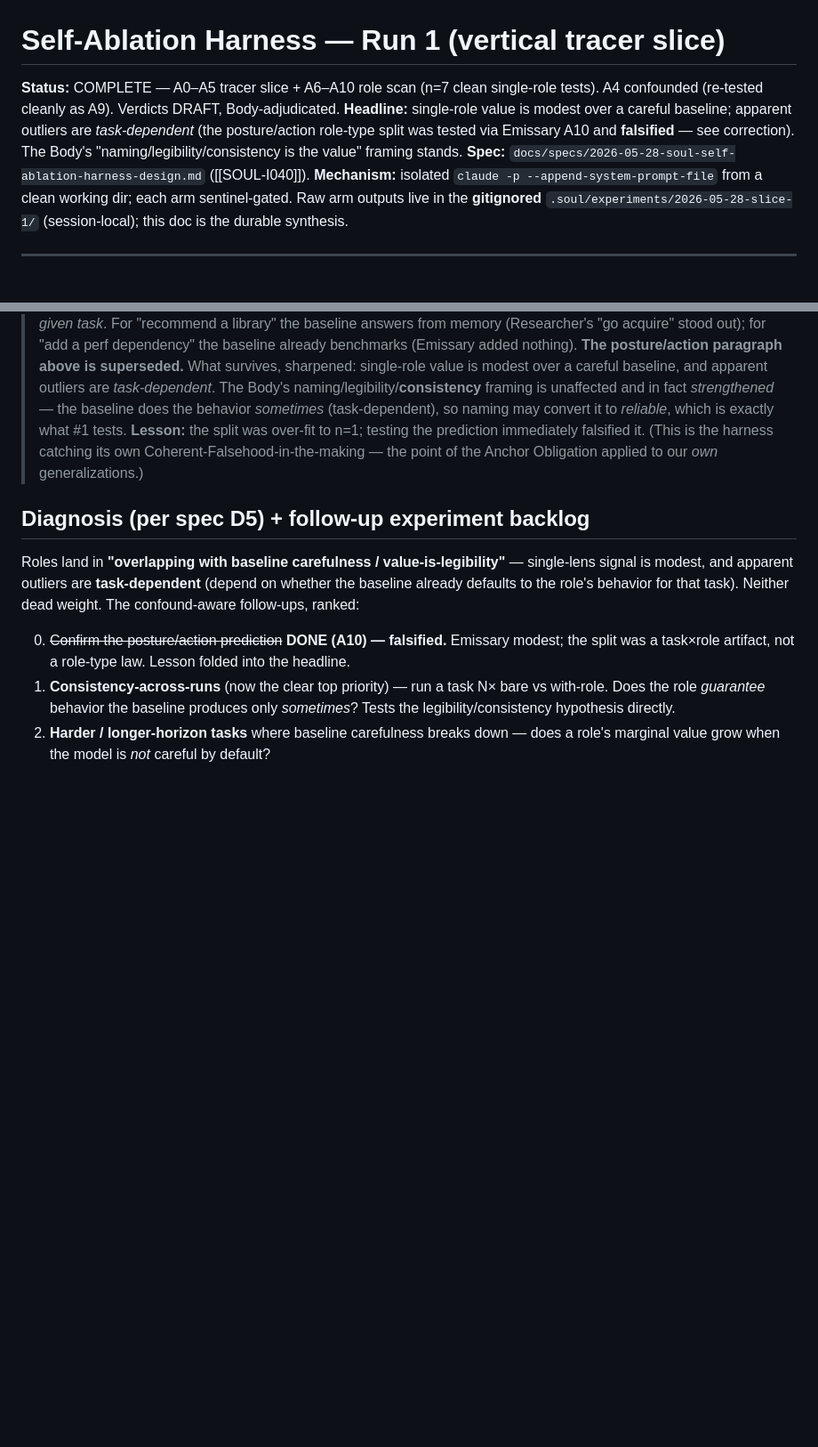
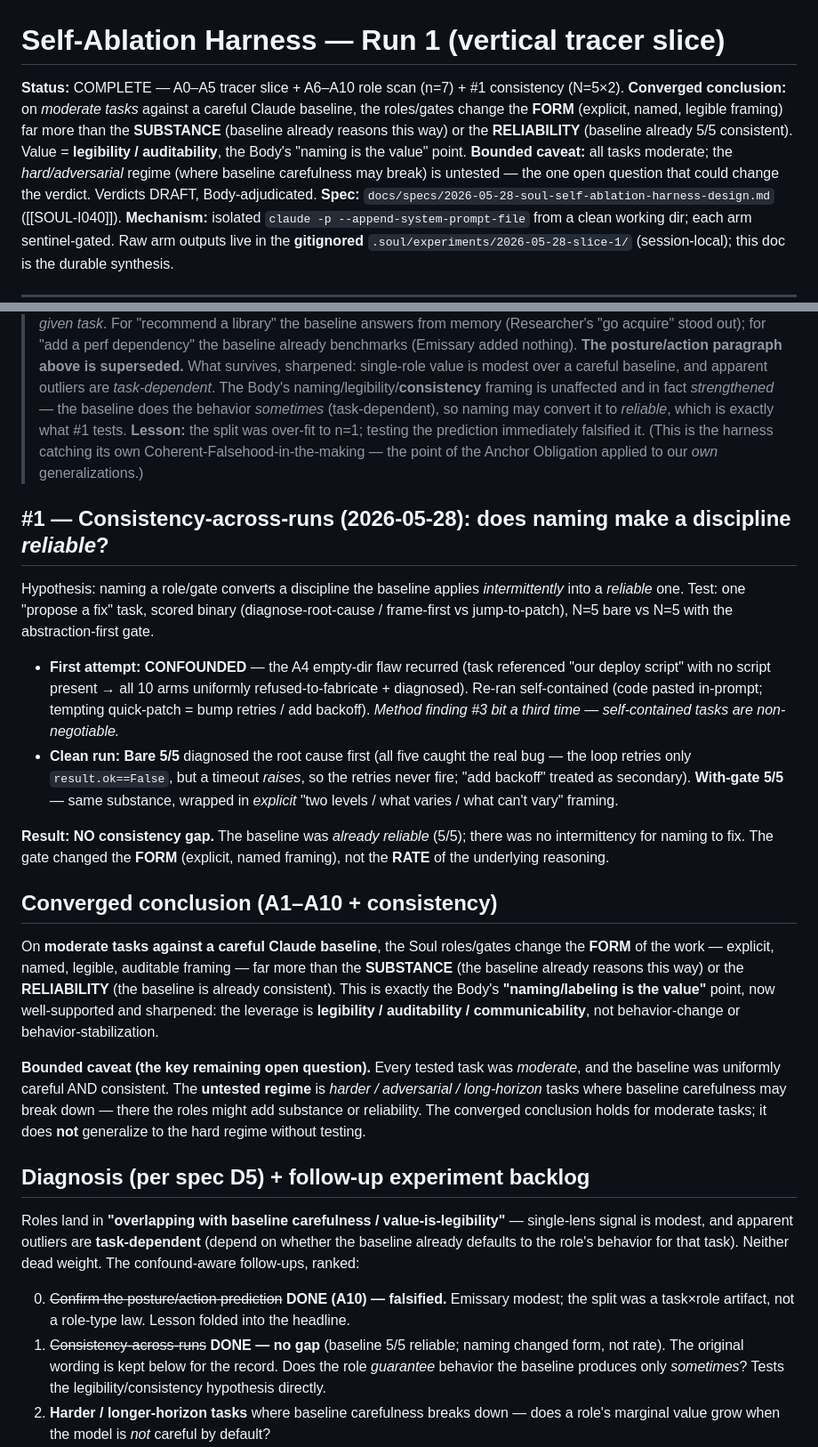
Before and after one commit to soul-system-works/Soul-System, a Markdown page: docs/experiments/2026-05-28-self-ablation-slice-1.md, 2 parts joined by grey strips. Shown at 89% size. Rendered like a GitHub page; blank space fills up the shorter version.

Commit message:
docs(soul): self-ablation #1 consistency + converged conclusion
Consistency-across-runs (N=5 bare vs N=5 with abstraction-first gate; self
-contained task after a confounded first attempt — the A4 empty-dir flaw
recurred a 3rd time): NO gap. Bare 5/5 diagnosed root cause first (caught the
real bug: loop retries only ok==False but a timeout raises); with-gate 5/5
same substance + explicit two-level framing. Baseline already reliable — the
gate changed FORM, not RATE.

Converged conclusion (A1-A10 + consistency): on MODERATE tasks vs a careful
Claude baseline, the roles/gates change the FORM (explicit/named/legible/
auditable framing) far more than the SUBSTANCE (baseline already reasons this
way) or RELIABILITY (baseline already consistent). Value = legibility/
auditability — the Body's "naming is the value" point, supported + sharpened.
Bounded caveat: all tasks moderate; the hard/adversarial regime is untested.

Co-Authored-By: Claude Opus 4.7 (1M context) <noreply@anthropic.com>

```diff
--- a/docs/experiments/2026-05-28-self-ablation-slice-1.md
+++ b/docs/experiments/2026-05-28-self-ablation-slice-1.md
@@ -1,10 +1,12 @@
 # Self-Ablation Harness — Run 1 (vertical tracer slice)
 
-**Status:** COMPLETE — A0–A5 tracer slice + A6–A10 role scan (n=7 clean single-role tests).
-A4 confounded (re-tested cleanly as A9). Verdicts DRAFT, Body-adjudicated. **Headline:**
-single-role value is modest over a careful baseline; apparent outliers are *task-dependent*
-(the posture/action role-type split was tested via Emissary A10 and **falsified** — see
-correction). The Body's "naming/legibility/consistency is the value" framing stands.
+**Status:** COMPLETE — A0–A5 tracer slice + A6–A10 role scan (n=7) + #1 consistency (N=5×2).
+**Converged conclusion:** on *moderate tasks* against a careful Claude baseline, the roles/gates
+change the **FORM** (explicit, named, legible framing) far more than the **SUBSTANCE** (baseline
+already reasons this way) or the **RELIABILITY** (baseline already 5/5 consistent). Value =
+**legibility / auditability**, the Body's "naming is the value" point. **Bounded caveat:** all
+tasks moderate; the *hard/adversarial* regime (where baseline carefulness may break) is untested
+— the one open question that could change the verdict. Verdicts DRAFT, Body-adjudicated.
 **Spec:** `docs/specs/2026-05-28-soul-self-ablation-harness-design.md` ([[SOUL-I040]]).
 **Mechanism:** isolated `claude -p --append-system-prompt-file` from a clean working
 dir; each arm sentinel-gated. Raw arm outputs live in the **gitignored**
@@ -195,6 +197,40 @@ which is the Body's "naming is the value" point, now split into two mechanisms.
 > (This is the harness catching its own Coherent-Falsehood-in-the-making — the point of the
 > Anchor Obligation applied to our *own* generalizations.)
 
+## #1 — Consistency-across-runs (2026-05-28): does naming make a discipline *reliable*?
+
+Hypothesis: naming a role/gate converts a discipline the baseline applies *intermittently*
+into a *reliable* one. Test: one "propose a fix" task, scored binary (diagnose-root-cause /
+frame-first vs jump-to-patch), N=5 bare vs N=5 with the abstraction-first gate.
+
+- **First attempt: CONFOUNDED** — the A4 empty-dir flaw recurred (task referenced "our deploy
+  script" with no script present → all 10 arms uniformly refused-to-fabricate + diagnosed).
+  Re-ran self-contained (code pasted in-prompt; tempting quick-patch = bump retries / add
+  backoff). *Method finding #3 bit a third time — self-contained tasks are non-negotiable.*
+- **Clean run:** **Bare 5/5** diagnosed the root cause first (all five caught the real bug —
+  the loop retries only `result.ok==False`, but a timeout *raises*, so the retries never fire;
+  "add backoff" treated as secondary). **With-gate 5/5** — same substance, wrapped in *explicit*
+  "two levels / what varies / what can't vary" framing.
+
+**Result: NO consistency gap.** The baseline was *already reliable* (5/5); there was no
+intermittency for naming to fix. The gate changed the **FORM** (explicit, named framing), not
+the **RATE** of the underlying reasoning.
+
+## Converged conclusion (A1–A10 + consistency)
+
+On **moderate tasks against a careful Claude baseline**, the Soul roles/gates change the
+**FORM** of the work — explicit, named, legible, auditable framing — far more than the
+**SUBSTANCE** (the baseline already reasons this way) or the **RELIABILITY** (the baseline is
+already consistent). This is exactly the Body's **"naming/labeling is the value"** point, now
+well-supported and sharpened: the leverage is **legibility / auditability / communicability**,
+not behavior-change or behavior-stabilization.
+
+**Bounded caveat (the key remaining open question).** Every tested task was *moderate*, and the
+baseline was uniformly careful AND consistent. The **untested regime** is *harder / adversarial
+/ long-horizon* tasks where baseline carefulness may break down — there the roles might add
+substance or reliability. The converged conclusion holds for moderate tasks; it does **not**
+generalize to the hard regime without testing.
+
 ## Diagnosis (per spec D5) + follow-up experiment backlog
 
 Roles land in **"overlapping with baseline carefulness / value-is-legibility"** — single-lens
@@ -204,8 +240,8 @@ confound-aware follow-ups, ranked:
 
 0. ~~Confirm the posture/action prediction~~ **DONE (A10) — falsified.** Emissary modest; the
    split was a task×role artifact, not a role-type law. Lesson folded into the headline.
-1. **Consistency-across-runs** (now the clear top priority) — run a task N× bare vs
-   with-role. Does the
+1. ~~Consistency-across-runs~~ **DONE — no gap** (baseline 5/5 reliable; naming changed form,
+   not rate). The original wording is kept below for the record. Does the
    role *guarantee* behavior the baseline produces only *sometimes*? Tests the
    legibility/consistency hypothesis directly.
 2. **Harder / longer-horizon tasks** where baseline carefulness breaks down — does a role's
```
